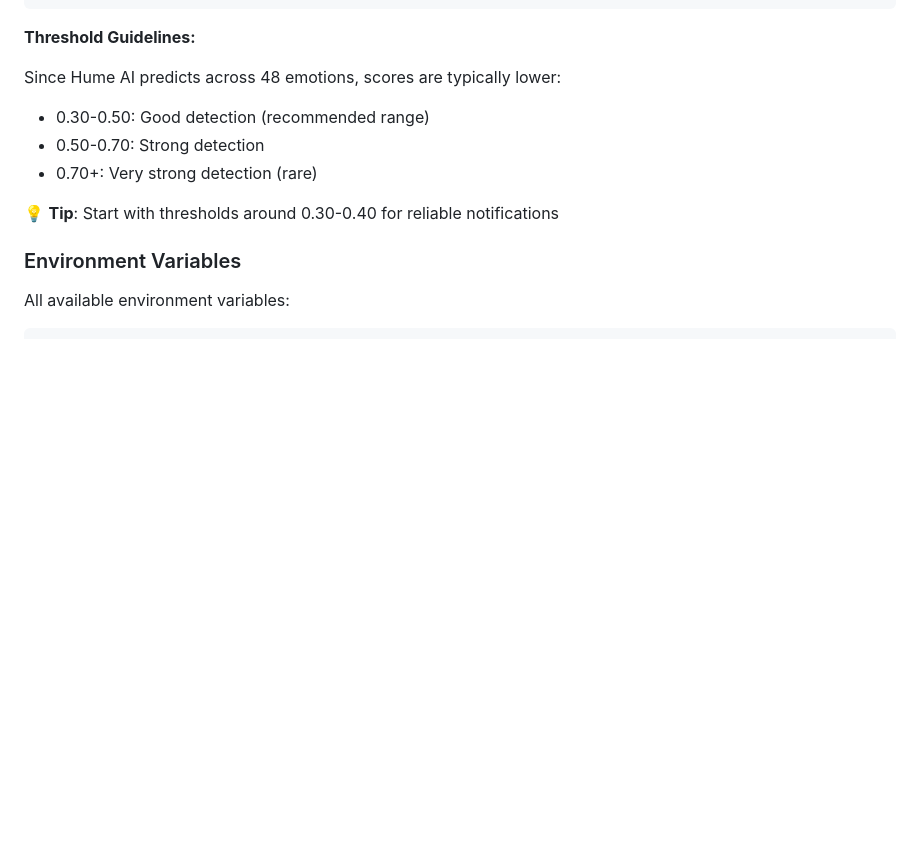
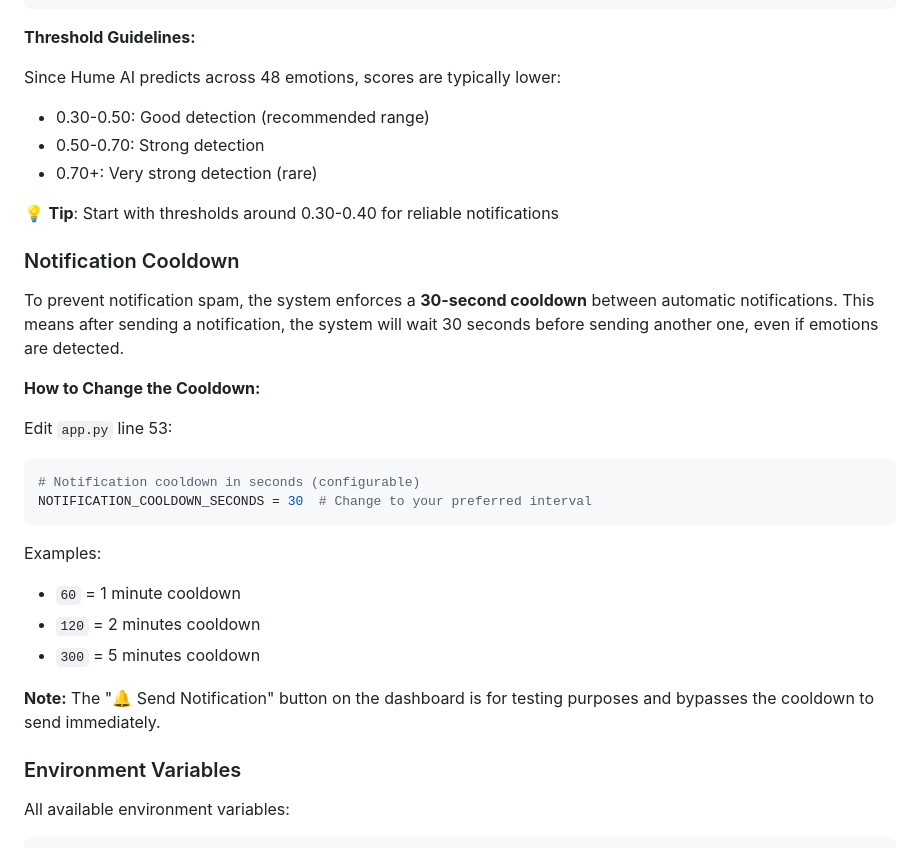
Before and after one commit to liviaellen/audio-sentiment-profiling, a Markdown page: README.md, the part around the change. GitHub-like rendering; blank space fills up the shorter version.

````diff
--- a/README.md
+++ b/README.md
@@ -472,6 +472,25 @@ Since Hume AI predicts across 48 emotions, scores are typically lower:
 
 💡 **Tip**: Start with thresholds around 0.30-0.40 for reliable notifications
 
+### Notification Cooldown
+
+To prevent notification spam, the system enforces a **30-second cooldown** between automatic notifications. This means after sending a notification, the system will wait 30 seconds before sending another one, even if emotions are detected.
+
+**How to Change the Cooldown:**
+
+Edit `app.py` line 53:
+```python
+# Notification cooldown in seconds (configurable)
+NOTIFICATION_COOLDOWN_SECONDS = 30  # Change to your preferred interval
+```
+
+Examples:
+- `60` = 1 minute cooldown
+- `120` = 2 minutes cooldown
+- `300` = 5 minutes cooldown
+
+**Note:** The "🔔 Send Notification" button on the dashboard is for testing purposes and bypasses the cooldown to send immediately.
+
 ### Environment Variables
 
 All available environment variables:
````
